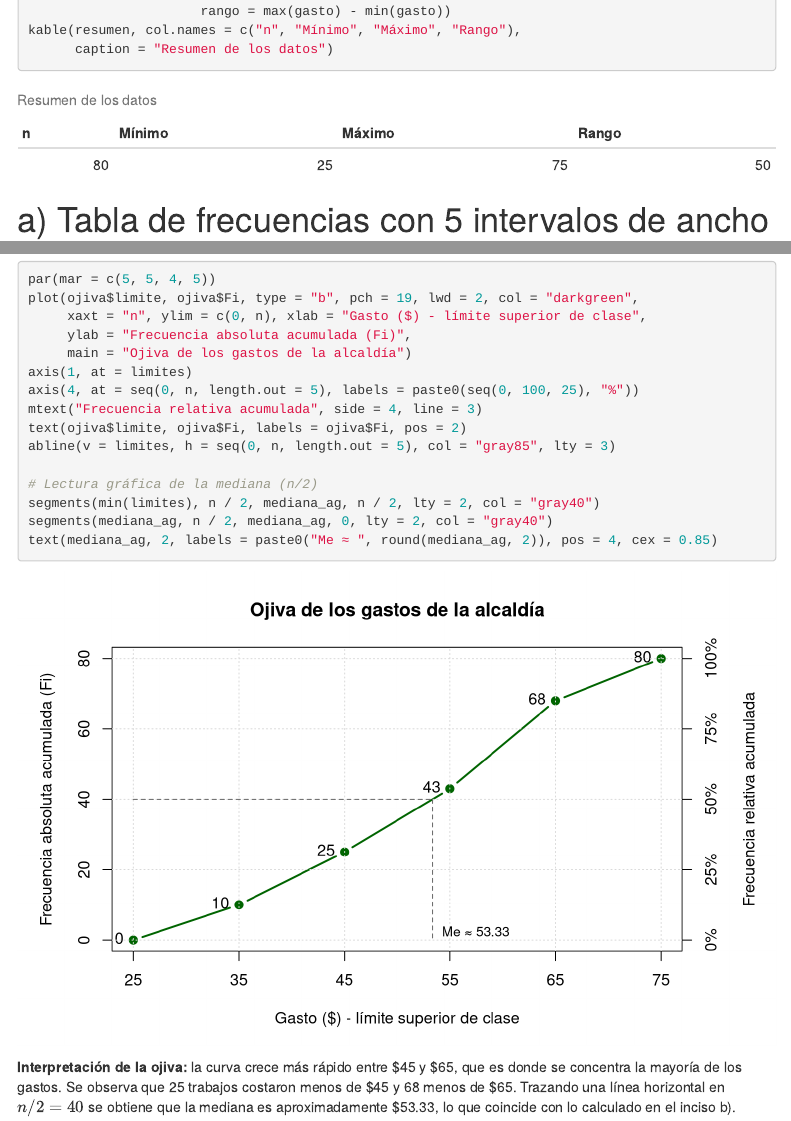
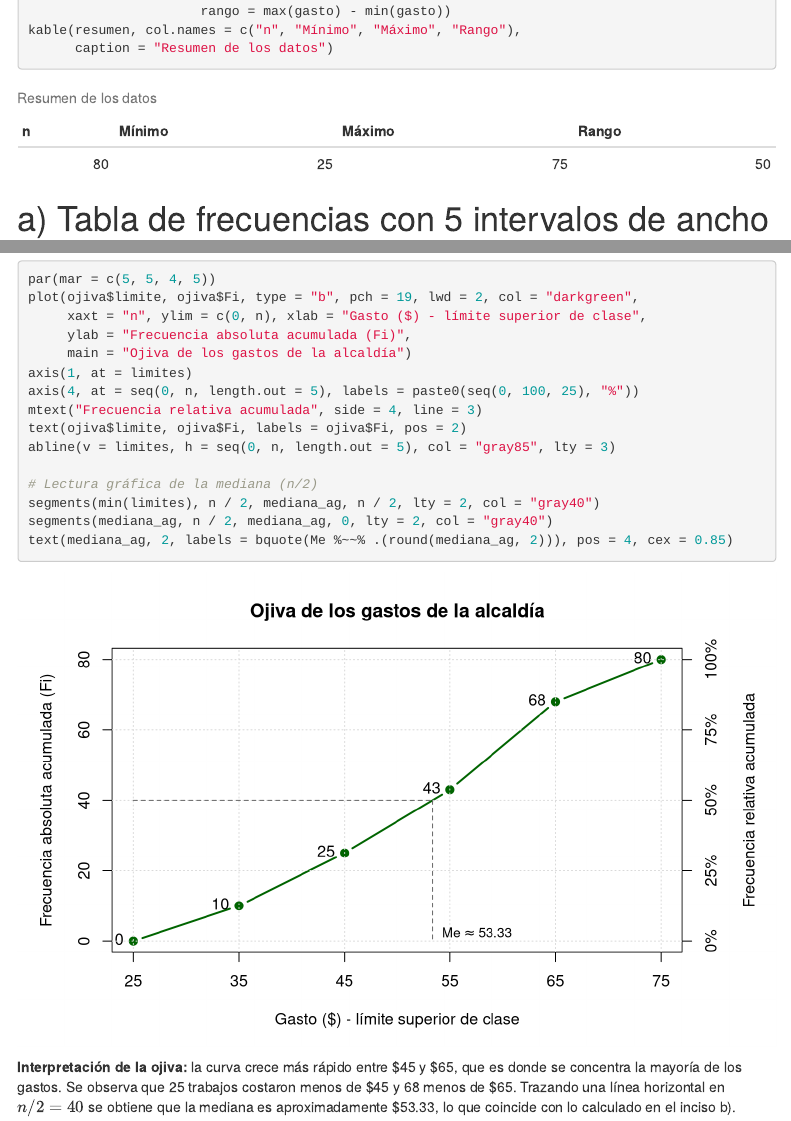
Before and after one commit to santiagosinencio3/Rcoding, an R Markdown document (gastos_alcaldia.Rmd): the page in a window 1100 px wide, from 740 px down before the commit and from 840 px down after it, so that both start at the same text, and a second part further down, joined at a grey line. Rendered offline with R 4.5, knitr and Pandoc, with nearby package versions; menus at the side of the page are left out.

Commit message:
Agrega salida a PDF y ajusta el Rmd para LaTeX
- Añade pdf_document (con índice, idioma español y márgenes).
- Usa plotmath para el símbolo ≈ en la ojiva (el dispositivo PDF no lo
  dibuja como texto normal).
- Parte las líneas largas de código para que no se salgan de la página.

Co-Authored-By: Claude Opus 5.5 <noreply@anthropic.com>
Claude-Session: https://claude.ai/code/session_01VwSYyzef2ir6egVAH8Rvxb

````diff
--- a/gastos_alcaldia.Rmd
+++ b/gastos_alcaldia.Rmd
@@ -7,7 +7,12 @@
     toc: true
     toc_float: true
     number_sections: false
+  pdf_document:
+    toc: true
+    number_sections: false
   word_document: default
+lang: es
+geometry: margin=2.5cm
 ---
 
 ```{r setup, include=FALSE}
@@ -268,7 +278,7 @@
 # Lectura gráfica de la mediana (n/2)
 segments(min(limites), n / 2, mediana_ag, n / 2, lty = 2, col = "gray40")
 segments(mediana_ag, n / 2, mediana_ag, 0, lty = 2, col = "gray40")
-text(mediana_ag, 2, labels = paste0("Me ≈ ", round(mediana_ag, 2)), pos = 4, cex = 0.85)
+text(mediana_ag, 2, labels = bquote(Me %~~% .(round(mediana_ag, 2))), pos = 4, cex = 0.85)
 ```
 
 **Interpretación de la ojiva:** la curva crece más rápido entre \$45 y \$65, que es
````
Also changed, not shown: gastos_alcaldia.Rmd (15 more changed lines).
